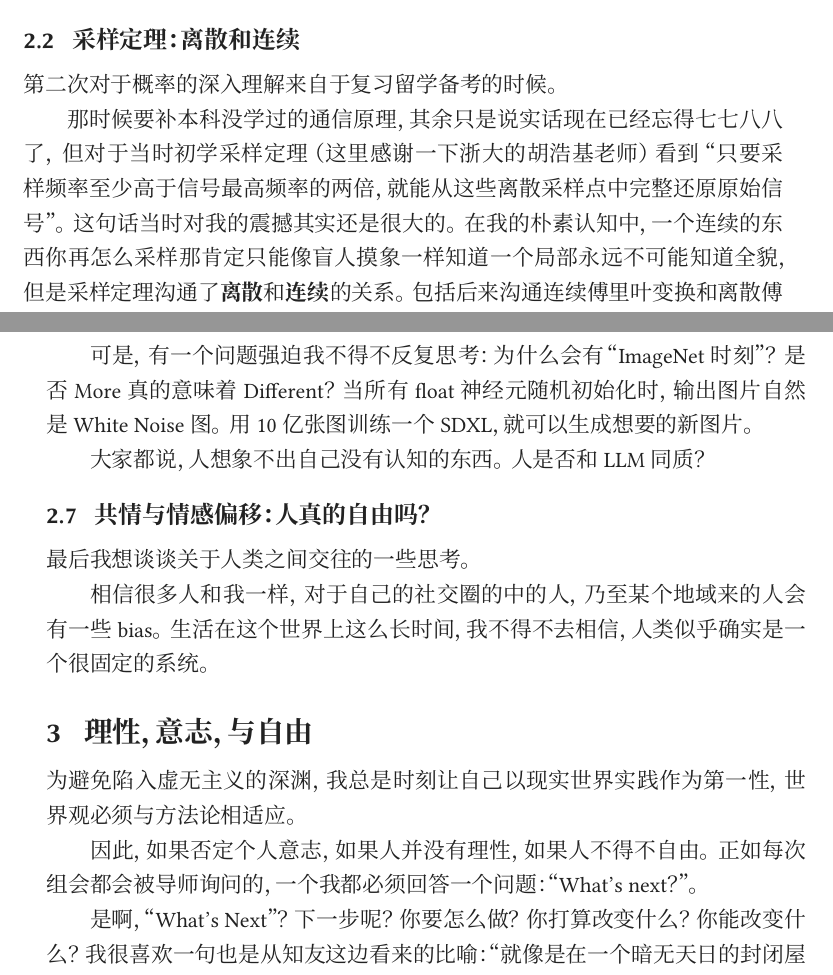
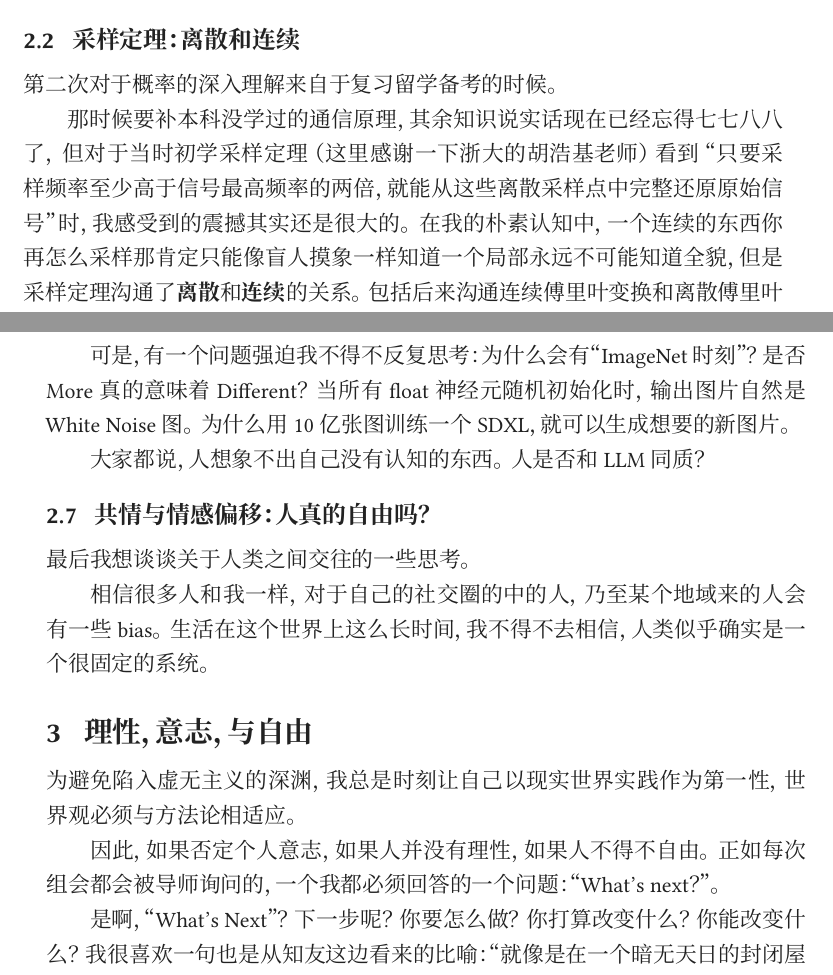
Before and after one commit to Xayah-Hina/Xayah-Hina.github.io, a LaTeX document (writing/20260715-090945/20260715-090945.tex): two parts of pages 2 and 5 of 6, joined at a grey line, cut so that both start at the same text. Compiled offline with XeLaTeX; a missing font is replaced by an installed copy or a similar font.

Commit message:
Writing: publish 20260715-090945

```diff
--- a/writing/20260715-090945/20260715-090945.tex
+++ b/writing/20260715-090945/20260715-090945.tex
@@ -159,12 +159,12 @@
 
     尤其是当时老师提到去一个面包店排队的人从微观上是随机的但是一旦从一个月来统计就会发现，一天中人群排队的按每小时统计的值会回归到一个\textbf{稳定的值}。 这个现象说实话挺“显而易见”的但是细细思考下去就会触及到我之前从没有想过的一面。
 
-    之前我总是以为随机就是随机，掷骰子是随机，分子随机运动是随机，怎样的人什么时候去网购一键什么样的东西也是随机。那时我就在想，这么说其实这种“随机其实并不是随机”而是一种确定意义下的随机？或者说完全可以视作一种隐藏的确定值？这个\textbf{隐藏}给了当时的我很大启发。果不其然下一节课就讲到了中心极限定律，这个世界上的万事万物都和正态分布有着千丝万缕的联系（难怪要叫Normal Distribution）。在面包店一个月每天上午10点排队的人数就是近似正态分布。
+    之前我总是以为随机就是随机，掷骰子是随机，分子随机运动是随机，怎样的人什么时候去网购一件什么样的东西也是随机。那时我就在想，这么说其实这种“随机”其实并不是随机，而是一种确定意义下的“随机”？或者说完全可以视作一种隐藏的确定值？这个\textbf{隐藏}给了当时的我很大启发。果不其然下一节课就讲到了中心极限定律，这个世界上的万事万物都和正态分布有着千丝万缕的联系（难怪要叫Normal Distribution）。在面包店一个月每天上午10点排队的人数就是近似正态分布。
 
     \subsection{采样定理：离散和连续}
     第二次对于概率的深入理解来自于复习留学备考的时候。
 
-    那时候要补本科没学过的通信原理，其余只是说实话现在已经忘得七七八八了，但对于当时初学采样定理（这里感谢一下浙大的胡浩基老师）看到“只要采样频率至少高于信号最高频率的两倍，就能从这些离散采样点中完整还原原始信号”。 这句话当时对我的震撼其实还是很大的。在我的朴素认知中，一个连续的东西你再怎么采样那肯定只能像盲人摸象一样知道一个局部永远不可能知道全貌，但是采样定理沟通了\textbf{离散}和\textbf{连续}的关系。包括后来沟通连续傅里叶变换和离散傅里叶变换的关系也让我对于这个世界的概率性有了更深刻的理解。
+    那时候要补本科没学过的通信原理，其余知识说实话现在已经忘得七七八八了，但对于当时初学采样定理（这里感谢一下浙大的胡浩基老师）看到“只要采样频率至少高于信号最高频率的两倍，就能从这些离散采样点中完整还原原始信号”时，我感受到的震撼其实还是很大的。在我的朴素认知中，一个连续的东西你再怎么采样那肯定只能像盲人摸象一样知道一个局部永远不可能知道全貌，但是采样定理沟通了\textbf{离散}和\textbf{连续}的关系。包括后来沟通连续傅里叶变换和离散傅里叶变换的关系也让我对于这个世界的概率性有了更深刻的理解。
 
     也就是说，\textbf{世界上很多看似连续的东西其实可以是离散的，或者说离散的东西可以还原出连续的东西。}这个“还原”给了我很大的启发。
 
@@ -207,9 +207,9 @@
     \subsection{从Stable Diffusion到LLM：矩阵神经元到数据驱动}
     第六次自然就是最近几年大语言模型的兴起引发的AI浪潮。
 
-    近期练习手写神经网络的时候，我总是在想，为什么一层薄薄的MLP就能做到传统优化理论发展了这么久的一众ADMM之类的算法？让一个神经元和其余所有神经元联系起来为什么能引发所谓的“智能”？当然，个人而言我自然是不太愿意用“智能”这一类词语的。其中原因不是我觉得人类的碳基“智能“天然凌驾于“硅基”智能，相反我反而相信人类只是一个恰好大脑变大突破了“ImageNet时刻”的普通生物。
+    近期练习手写神经网络的时候，我总是在想，为什么一层薄薄的MLP就能做到超越传统优化理论发展了这么久的一众ADMM之类的算法？让一个神经元和其余所有神经元联系起来为什么能引发所谓的“智能”？当然，个人而言我自然是不太愿意用“智能”这一类词语的。其中原因不是我觉得人类的“碳基智能”天然凌驾于“硅基智能”，相反我反而相信人类只是一个恰好大脑变大突破了“ImageNet时刻”的普通生物。
 
-    可是，有一个问题强迫我不得不反复思考：为什么会有“ImageNet时刻”？是否More真的意味着Different？当所有float神经元随机初始化时，输出图片自然是White Noise图。用10亿张图训练一个SDXL，就可以生成想要的新图片。
+    可是，有一个问题强迫我不得不反复思考：为什么会有“ImageNet时刻”？是否More真的意味着Different？当所有float神经元随机初始化时，输出图片自然是White Noise图。为什么用10亿张图训练一个SDXL，就可以生成想要的新图片。
 
     大家都说，人想象不出自己没有认知的东西。人是否和LLM同质？
 
@@ -223,7 +223,7 @@
 
     为避免陷入虚无主义的深渊，我总是时刻让自己以现实世界实践作为第一性，世界观必须与方法论相适应。
 
-    因此，如果否定个人意志，如果人并没有理性，如果人不得不自由。正如每次组会都会被导师询问的，一个我都必须回答一个问题：“What's next？”。
+    因此，如果否定个人意志，如果人并没有理性，如果人不得不自由。正如每次组会都会被导师询问的，一个我都必须回答的一个问题：“What's next？”。
 
     是啊，“What's Next”？下一步呢？你要怎么做？你打算改变什么？你能改变什么？我很喜欢一句也是从知友这边看来的比喻：“就像是在一个暗无天日的封闭屋子里洗衣服，你不知道衣服到底洗干净没有，但你只能继续洗。”我不知道最终真理是什么，但我知道多洗一点，洗的快一点终归是好的。所以，我该怎么做？
 
```
Also changed, not shown: writing/20260715-090945/20260715-090945.tex (4 more changed lines).
